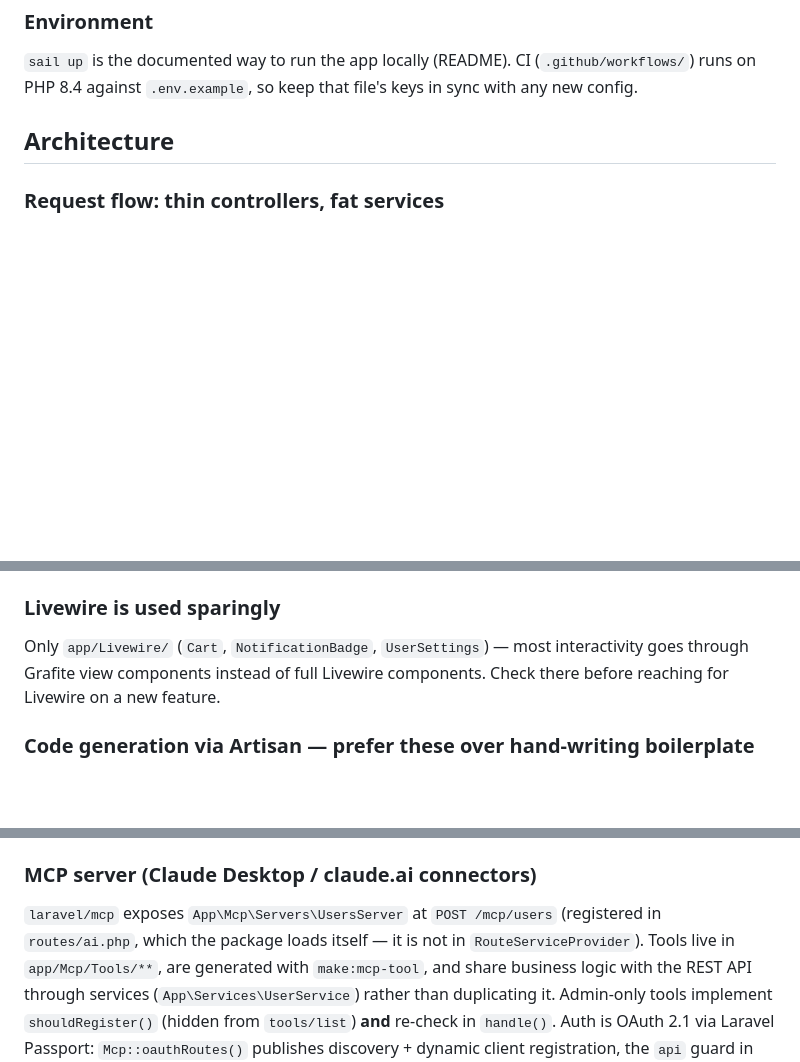
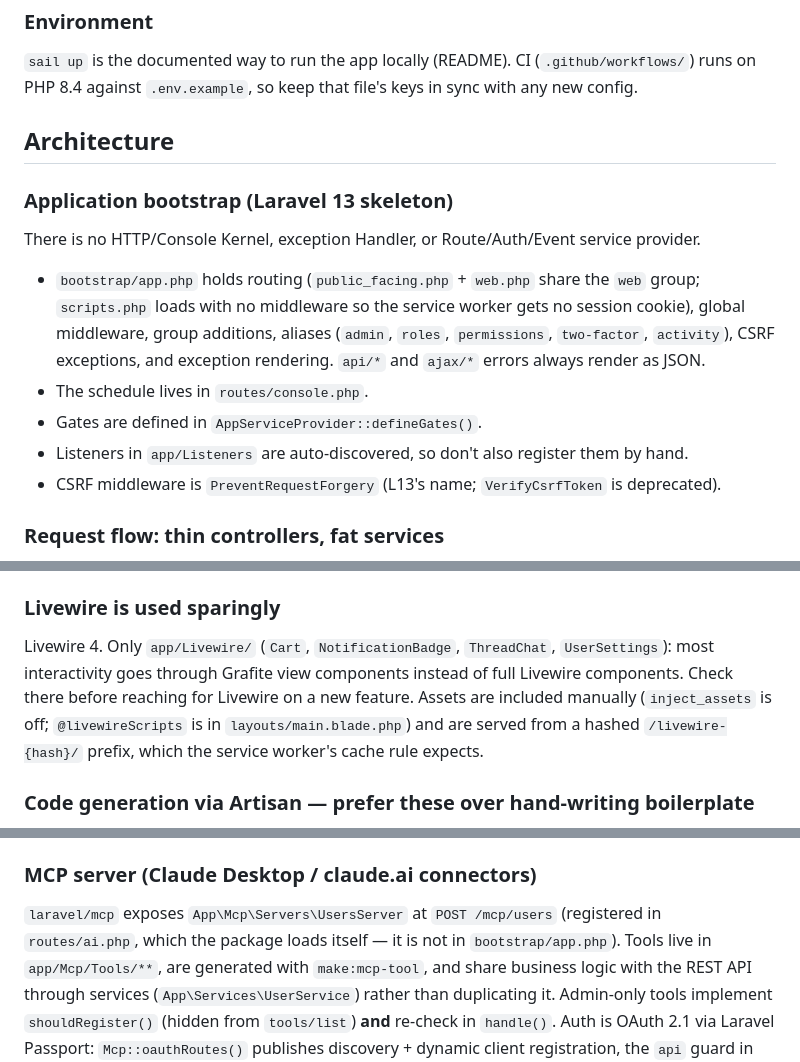
Before and after one commit to GrafiteInc/Scaffold, a Markdown page: CLAUDE.md, 3 parts joined by grey strips. Rendered like a GitHub page; blank space fills up the shorter version.

Commit message:
docs: describe the Laravel 13 bootstrap layout and Livewire 4 in CLAUDE.md

```diff
--- a/CLAUDE.md
+++ b/CLAUDE.md
@@ -43,6 +43,18 @@ runs on PHP 8.4 against `.env.example`, so keep that file's keys in sync with an
 
 ## Architecture
 
+### Application bootstrap (Laravel 13 skeleton)
+There is no HTTP/Console Kernel, exception Handler, or Route/Auth/Event service provider.
+- `bootstrap/app.php` holds routing (`public_facing.php` + `web.php` share the `web` group;
+  `scripts.php` loads with no middleware so the service worker gets no session cookie),
+  global middleware, group additions, aliases (`admin`, `roles`, `permissions`,
+  `two-factor`, `activity`), CSRF exceptions, and exception rendering. `api/*` and `ajax/*`
+  errors always render as JSON.
+- The schedule lives in `routes/console.php`.
+- Gates are defined in `AppServiceProvider::defineGates()`.
+- Listeners in `app/Listeners` are auto-discovered, so don't also register them by hand.
+- CSRF middleware is `PreventRequestForgery` (L13's name; `VerifyCsrfToken` is deprecated).
+
 ### Request flow: thin controllers, fat services
 Controllers under `app/Http/Controllers/**` (organized by `Admin/`, `Api/`, `Ajax/`, `Auth/`,
 `User/`) inject a single `App\Services\*Service` in the constructor and delegate all
@@ -74,9 +86,11 @@ docs/fields list first.
 config; paired Blade-facing wrappers live in `app/View/Components/Charts/`.
 
 ### Livewire is used sparingly
-Only `app/Livewire/` (`Cart`, `NotificationBadge`, `UserSettings`) — most interactivity goes
-through Grafite view components instead of full Livewire components. Check there before
-reaching for Livewire on a new feature.
+Livewire 4. Only `app/Livewire/` (`Cart`, `NotificationBadge`, `ThreadChat`, `UserSettings`):
+most interactivity goes through Grafite view components instead of full Livewire components.
+Check there before reaching for Livewire on a new feature. Assets are included manually
+(`inject_assets` is off; `@livewireScripts` is in `layouts/main.blade.php`) and are served
+from a hashed `/livewire-{hash}/` prefix, which the service worker's cache rule expects.
 
 ### Code generation via Artisan — prefer these over hand-writing boilerplate
 Beyond stock Laravel generators, this app ships extra `make:*` commands (mostly from
@@ -102,7 +116,7 @@ grouping settings into `app.php`. `config/general.php` is the catch-all for app-
 
 ### MCP server (Claude Desktop / claude.ai connectors)
 `laravel/mcp` exposes `App\Mcp\Servers\UsersServer` at `POST /mcp/users` (registered in
-`routes/ai.php`, which the package loads itself — it is not in `RouteServiceProvider`). Tools
+`routes/ai.php`, which the package loads itself — it is not in `bootstrap/app.php`). Tools
 live in `app/Mcp/Tools/**`, are generated with `make:mcp-tool`, and share business logic with
 the REST API through services (`App\Services\UserService`) rather than duplicating it. Admin-only
 tools implement `shouldRegister()` (hidden from `tools/list`) **and** re-check in `handle()`.
```
